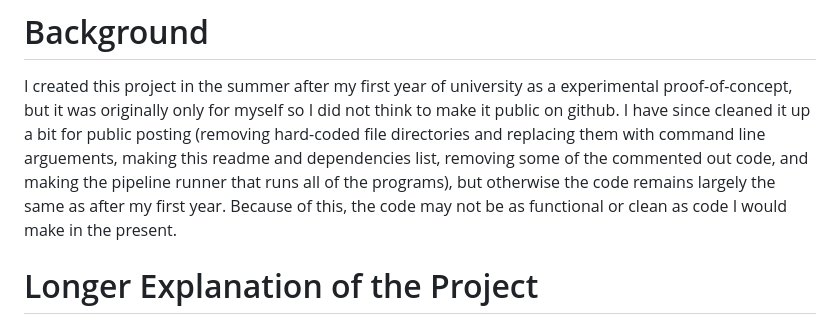
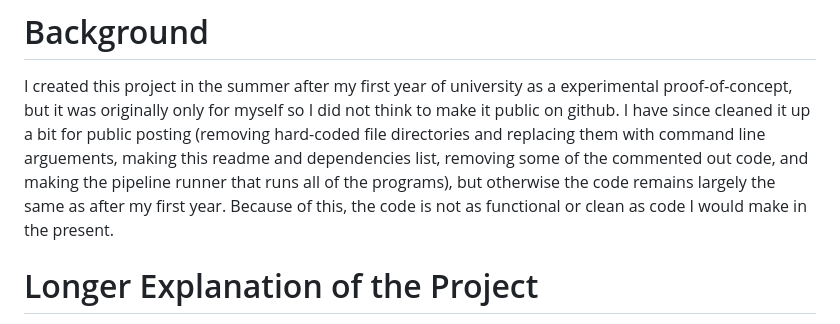
Before and after one commit to Ewan-Brady/Experimental-3D-Human-Motion-Pipeline, a Markdown page: README.md, the part around the change. Drawn GitHub-style.

```diff
--- a/README.md
+++ b/README.md
@@ -1,8 +1,7 @@
 # Background
   I created this project in the summer after my first year of university as a experimental proof-of-concept, but it was originally only for myself so I did not think to make it public on github.
 I have since cleaned it up a bit for public posting (removing hard-coded file directories and replacing them with command line arguements, making this readme and dependencies list, removing some
-of the commented out code, and making the pipeline runner that runs all of the programs), but otherwise the code remains largely the same as after my first year. Because of this, the code may not
-be as functional or clean as code I would make in the present.
+of the commented out code, and making the pipeline runner that runs all of the programs), but otherwise the code remains largely the same as after my first year. Because of this, the code is not as functional or clean as code I would make in the present.
 
 # Longer Explanation of the Project
   The initial goal was to create a program that takes an initial 3D point cloud and the position of an individuals limbs, and then use a form of video generation AI to extrapolate the movements needed to
```
